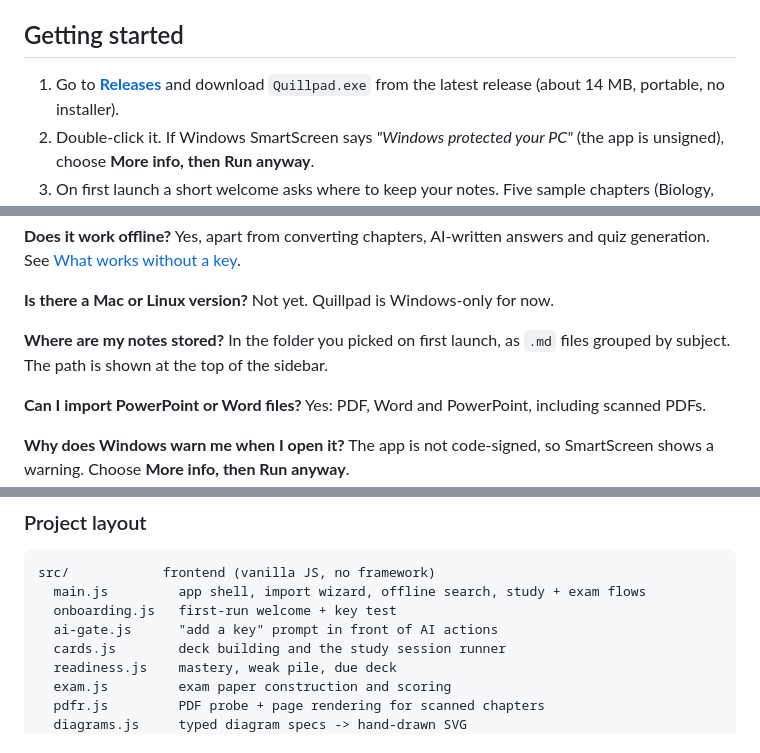
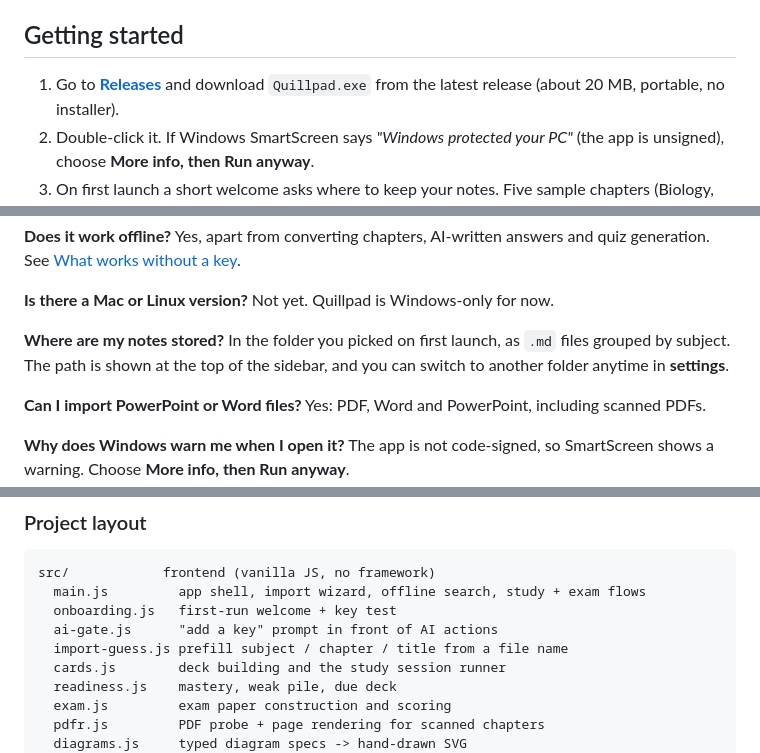
Before and after one commit to uppalasrichaitanya/Quillpad, a Markdown page: README.md, 3 parts joined by grey strips. Rendered like a GitHub page.

Commit message:
docs: README fixes — 0.2 exe size, notes folder can be changed, import-guess in layout
Co-Authored-By: Claude Opus 5.5 <noreply@anthropic.com>

```diff
--- a/README.md
+++ b/README.md
@@ -70,7 +70,7 @@ late-night revision.
 ## Getting started
 
 1. Go to [**Releases**](https://github.com/uppalasrichaitanya/Quillpad/releases)
-   and download `Quillpad.exe` from the latest release (about 14 MB,
+   and download `Quillpad.exe` from the latest release (about 20 MB,
    portable, no installer).
 2. Double-click it. If Windows SmartScreen says *"Windows protected your PC"*
    (the app is unsigned), choose **More info, then Run anyway**.
@@ -142,9 +142,9 @@ See [What works without a key](#what-works-without-a-key).
 Not yet. Quillpad is Windows-only for now.
 
 **Where are my notes stored?**
-In the folder you picked on first launch,
-as `.md` files grouped by subject. The path is shown at the top of the
-sidebar.
+In the folder you picked on first launch, as `.md` files grouped by
+subject. The path is shown at the top of the sidebar, and you can switch to
+another folder anytime in **settings**.
 
 **Can I import PowerPoint or Word files?**
 Yes: PDF, Word and PowerPoint, including scanned PDFs.
@@ -217,6 +217,7 @@ src/            frontend (vanilla JS, no framework)
   main.js         app shell, import wizard, offline search, study + exam flows
   onboarding.js   first-run welcome + key test
   ai-gate.js      "add a key" prompt in front of AI actions
+  import-guess.js prefill subject / chapter / title from a file name
   cards.js        deck building and the study session runner
   readiness.js    mastery, weak pile, due deck
   exam.js         exam paper construction and scoring
```
